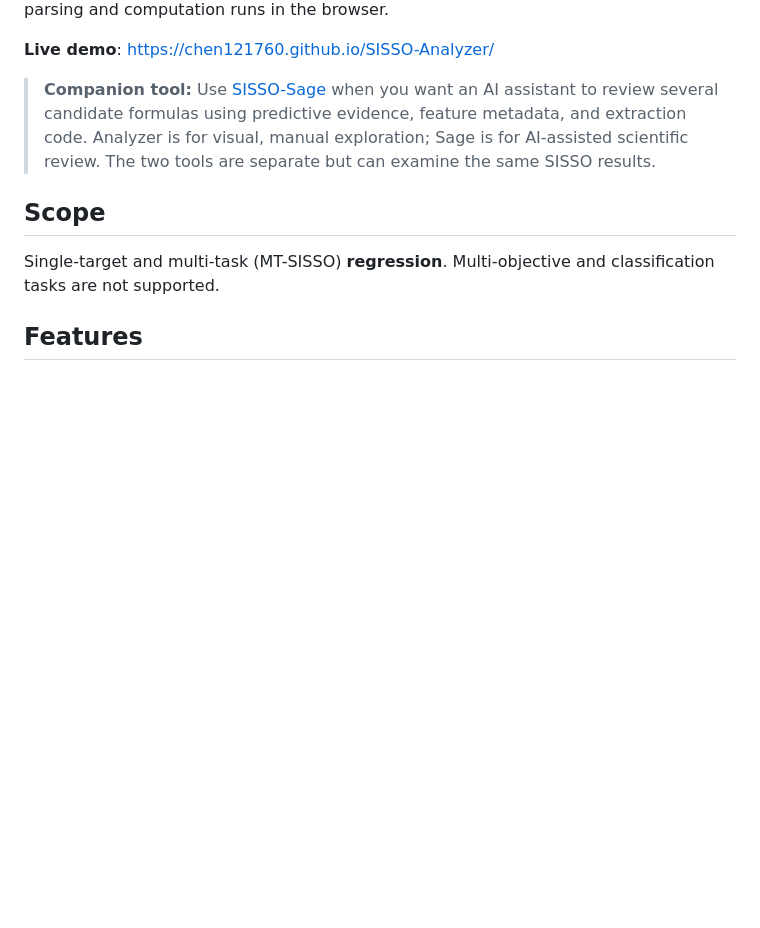
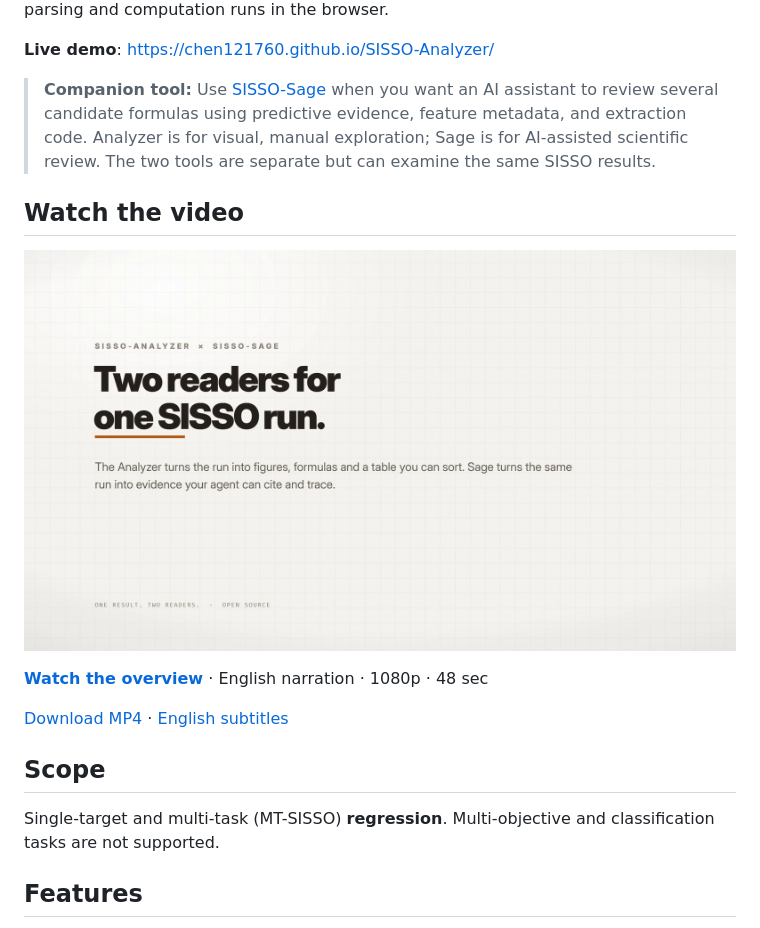
Before and after one commit to chen121760/SISSO-Analyzer, a Markdown page: README.md, the part around the change. Drawn GitHub-style; pictures changed too: promo/cover.png (added); blank space fills up the shorter version.

Commit message:
docs: publish English promo video with web player

```diff
--- a/README.md
+++ b/README.md
@@ -9,6 +9,14 @@ Interactive web analyzer for [SISSO](https://github.com/rouyang2017/SISSO) resul
 > predictive evidence, feature metadata, and extraction code. Analyzer is for
 > visual, manual exploration; Sage is for AI-assisted scientific review. The two
 > tools are separate but can examine the same SISSO results.
+
+## Watch the video
+
+[![Watch SISSO-Analyzer and SISSO-Sage in action](promo/cover.png)](https://chen121760.github.io/SISSO-Analyzer/promo/)
+
+**[Watch the overview](https://chen121760.github.io/SISSO-Analyzer/promo/)** · English narration · 1080p · 48 sec
+
+[Download MP4](https://chen121760.github.io/SISSO-Analyzer/promo/sisso-promo-en.mp4) · [English subtitles](promo/sisso-promo-en.srt)
 
 ## Scope
 
```
Also changed, not shown: 4 other files.
